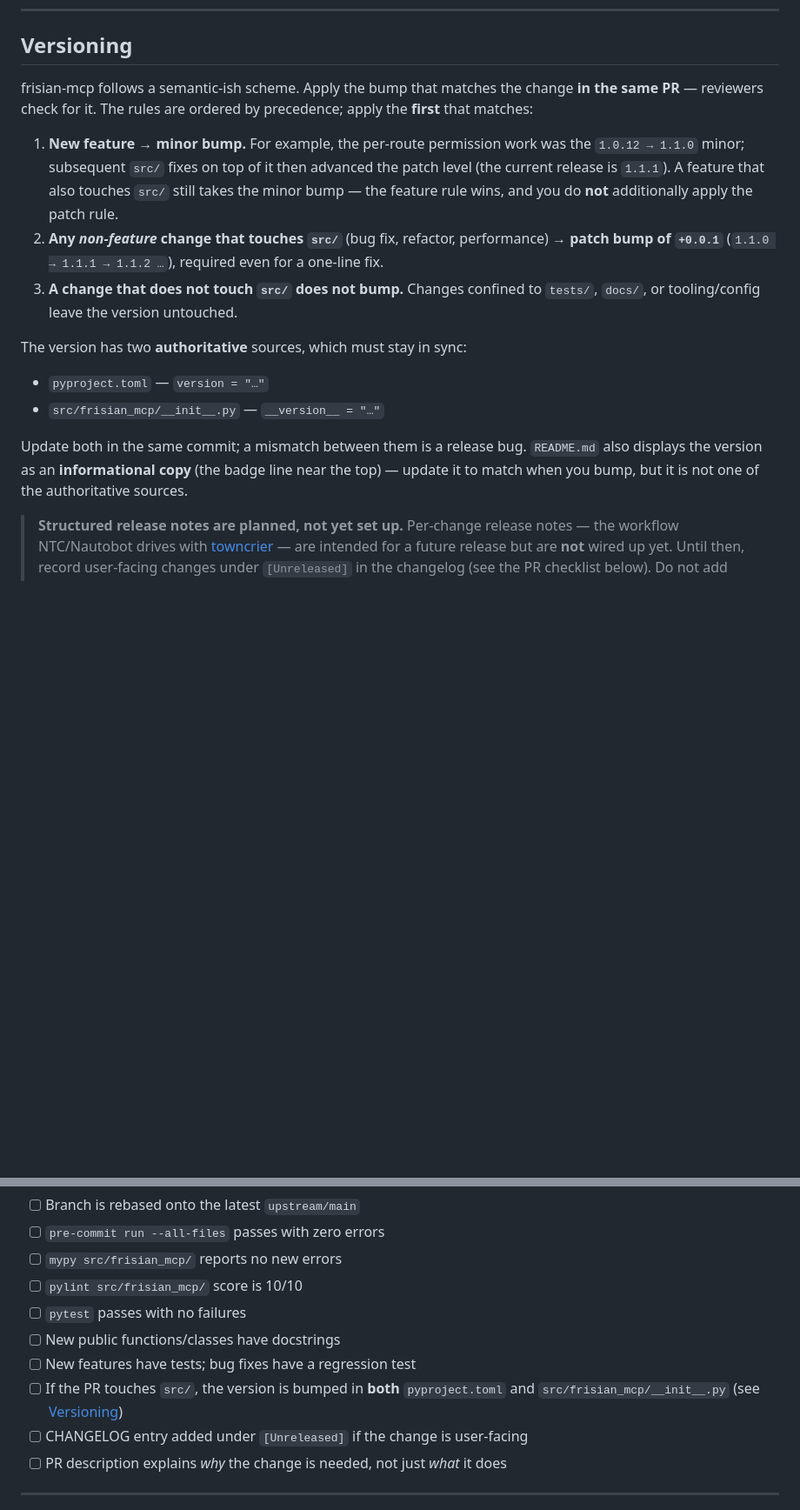
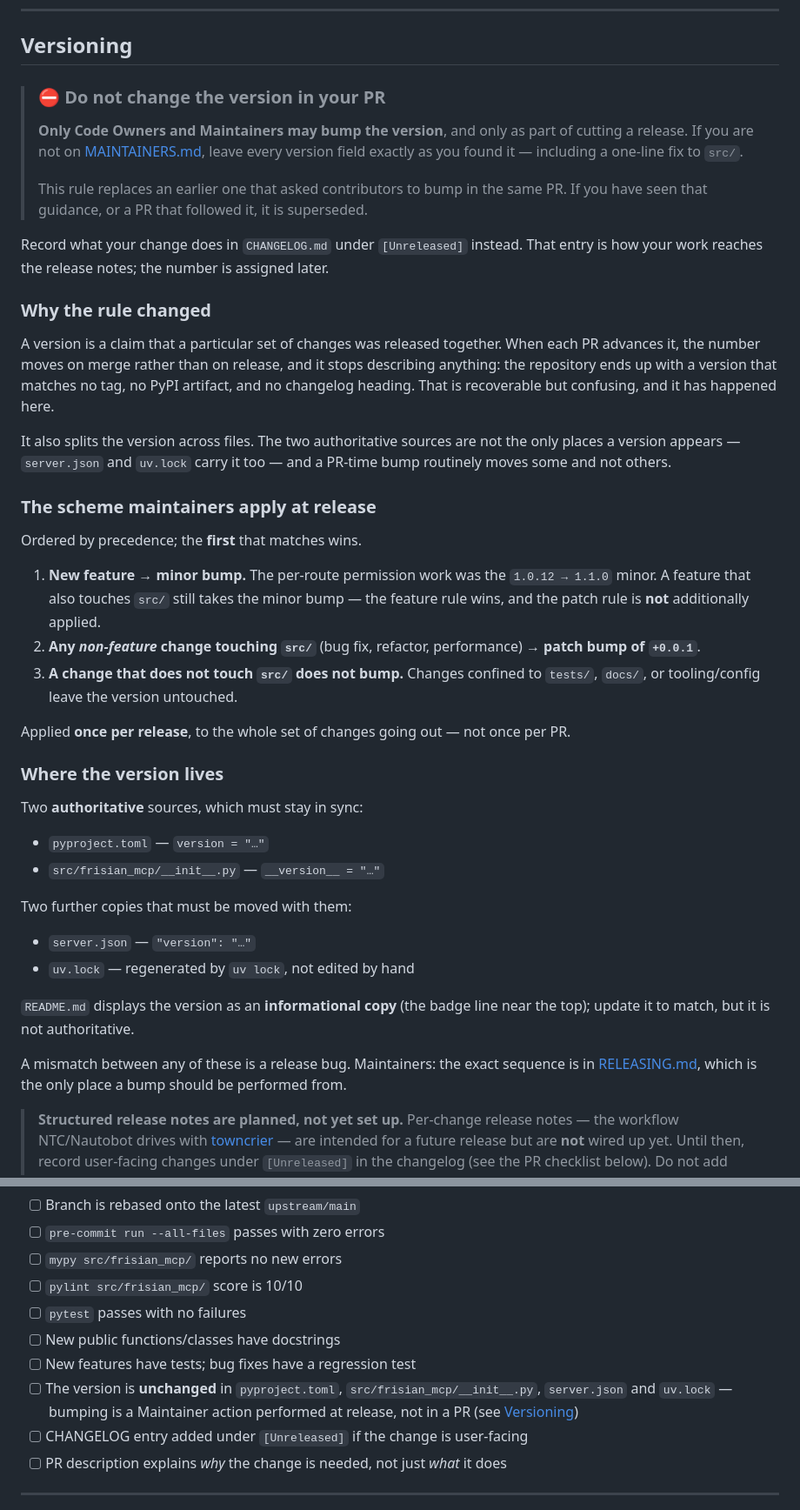
Before and after one commit to Frisian-MCP/frisian-mcp, a Markdown page: CONTRIBUTING.md, 2 parts joined by grey strips. Shown at 87% size. Rendered like a GitHub page; blank space fills up the shorter version.

Commit message:
docs: restrict version bumps to Code Owners and Maintainers
CONTRIBUTING.md previously instructed every contributor to bump the
version in the same PR as their change, with a PR-checklist item
enforcing it and a rule requiring a patch bump "even for a one-line fix."

That guidance is the reason the version drifted. It was followed exactly,
and following it produced a version that matched no tag, no published
artifact and no changelog heading - the changelog entry for such a PR
lands under [Unreleased] while the version number claims the work already
shipped. The rule asked contributors to do two contradictory things in
one PR.

Versioning is now stated as a Maintainer action performed at release:

- Contributors leave every version field untouched and record their
  change under [Unreleased] instead.
- Only Code Owners and Maintainers listed in MAINTAINERS.md may bump, and
  only when cutting a release.
- The scheme itself is unchanged - minor for a feature, patch for a
  non-feature change touching src/, nothing otherwise - but it is applied
  once per release to the whole set of changes going out, rather than
  once per PR.
- The superseded rule is called out explicitly, so anyone who has already
  read it, or who finds a merged PR that followed it, can tell which
  applies.

The PR checklist item is inverted to match: it now verifies the version
is unchanged.

RELEASING.md gains the same authority statement and is named as the only
place a bump is performed from.

It also gains the two version files its bump steps omitted. The steps
moved pyproject.toml and __init__.py only, while server.json and uv.lock
carry the version too - so the documented release procedure could not
keep them in sync, which is the mechanical half of the same drift. Both
blocks now move all four and verify they agree before committing.

```diff
--- a/CONTRIBUTING.md
+++ b/CONTRIBUTING.md
@@ -208,18 +208,60 @@ Coverage is measured but not gated at a hard threshold. Aim to keep coverage abo
 
 ## Versioning
 
-frisian-mcp follows a semantic-ish scheme. Apply the bump that matches the change **in the same PR** — reviewers check for it. The rules are ordered by precedence; apply the **first** that matches:
+> ### ⛔ Do not change the version in your PR
+>
+> **Only Code Owners and Maintainers may bump the version**, and only as part of cutting a
+> release. If you are not on [MAINTAINERS.md](MAINTAINERS.md), leave every version field
+> exactly as you found it — including a one-line fix to `src/`.
+>
+> This rule replaces an earlier one that asked contributors to bump in the same PR. If you
+> have seen that guidance, or a PR that followed it, it is superseded.
 
-1. **New feature → minor bump.** For example, the per-route permission work was the `1.0.12 → 1.1.0` minor; subsequent `src/` fixes on top of it then advanced the patch level (the current release is `1.1.1`). A feature that also touches `src/` still takes the minor bump — the feature rule wins, and you do **not** additionally apply the patch rule.
-2. **Any *non-feature* change that touches `src/`** (bug fix, refactor, performance) **→ patch bump of `+0.0.1`** (`1.1.0 → 1.1.1 → 1.1.2 …`), required even for a one-line fix.
-3. **A change that does not touch `src/` does not bump.** Changes confined to `tests/`, `docs/`, or tooling/config leave the version untouched.
+Record what your change does in `CHANGELOG.md` under `[Unreleased]` instead. That entry is
+how your work reaches the release notes; the number is assigned later.
 
-The version has two **authoritative** sources, which must stay in sync:
+### Why the rule changed
+
+A version is a claim that a particular set of changes was released together. When each PR
+advances it, the number moves on merge rather than on release, and it stops describing
+anything: the repository ends up with a version that matches no tag, no PyPI artifact, and
+no changelog heading. That is recoverable but confusing, and it has happened here.
+
+It also splits the version across files. The two authoritative sources are not the only
+places a version appears — `server.json` and `uv.lock` carry it too — and a PR-time bump
+routinely moves some and not others.
+
+### The scheme maintainers apply at release
+
+Ordered by precedence; the **first** that matches wins.
+
+1. **New feature → minor bump.** The per-route permission work was the `1.0.12 → 1.1.0`
+   minor. A feature that also touches `src/` still takes the minor bump — the feature rule
+   wins, and the patch rule is **not** additionally applied.
+2. **Any *non-feature* change touching `src/`** (bug fix, refactor, performance) → **patch
+   bump of `+0.0.1`**.
+3. **A change that does not touch `src/` does not bump.** Changes confined to `tests/`,
+   `docs/`, or tooling/config leave the version untouched.
+
+Applied **once per release**, to the whole set of changes going out — not once per PR.
+
+### Where the version lives
+
+Two **authoritative** sources, which must stay in sync:
 
 - `pyproject.toml` — `version = "…"`
 - `src/frisian_mcp/__init__.py` — `__version__ = "…"`
 
-Update both in the same commit; a mismatch between them is a release bug. `README.md` also displays the version as an **informational copy** (the badge line near the top) — update it to match when you bump, but it is not one of the authoritative sources.
+Two further copies that must be moved with them:
+
+- `server.json` — `"version": "…"`
+- `uv.lock` — regenerated by `uv lock`, not edited by hand
+
+`README.md` displays the version as an **informational copy** (the badge line near the top);
+update it to match, but it is not authoritative.
+
+A mismatch between any of these is a release bug. Maintainers: the exact sequence is in
+[RELEASING.md](RELEASING.md), which is the only place a bump should be performed from.
 
 > **Structured release notes are planned, not yet set up.** Per-change release notes — the workflow NTC/Nautobot drives with [towncrier](https://towncrier.readthedocs.io/) — are intended for a future release but are **not** wired up yet. Until then, record user-facing changes under `[Unreleased]` in the changelog (see the PR checklist below). Do not add towncrier as part of an unrelated PR; this note exists so the versioning rule and that future tooling stay consistent.
 
@@ -236,7 +278,7 @@ Before requesting review, verify:
 - [ ] `pytest` passes with no failures
 - [ ] New public functions/classes have docstrings
 - [ ] New features have tests; bug fixes have a regression test
-- [ ] If the PR touches `src/`, the version is bumped in **both** `pyproject.toml` and `src/frisian_mcp/__init__.py` (see [Versioning](#versioning))
+- [ ] The version is **unchanged** in `pyproject.toml`, `src/frisian_mcp/__init__.py`, `server.json` and `uv.lock` — bumping is a Maintainer action performed at release, not in a PR (see [Versioning](#versioning))
 - [ ] CHANGELOG entry added under `[Unreleased]` if the change is user-facing
 - [ ] PR description explains *why* the change is needed, not just *what* it does
 
```
Also changed, not shown: RELEASING.md (+18 -0 lines).
